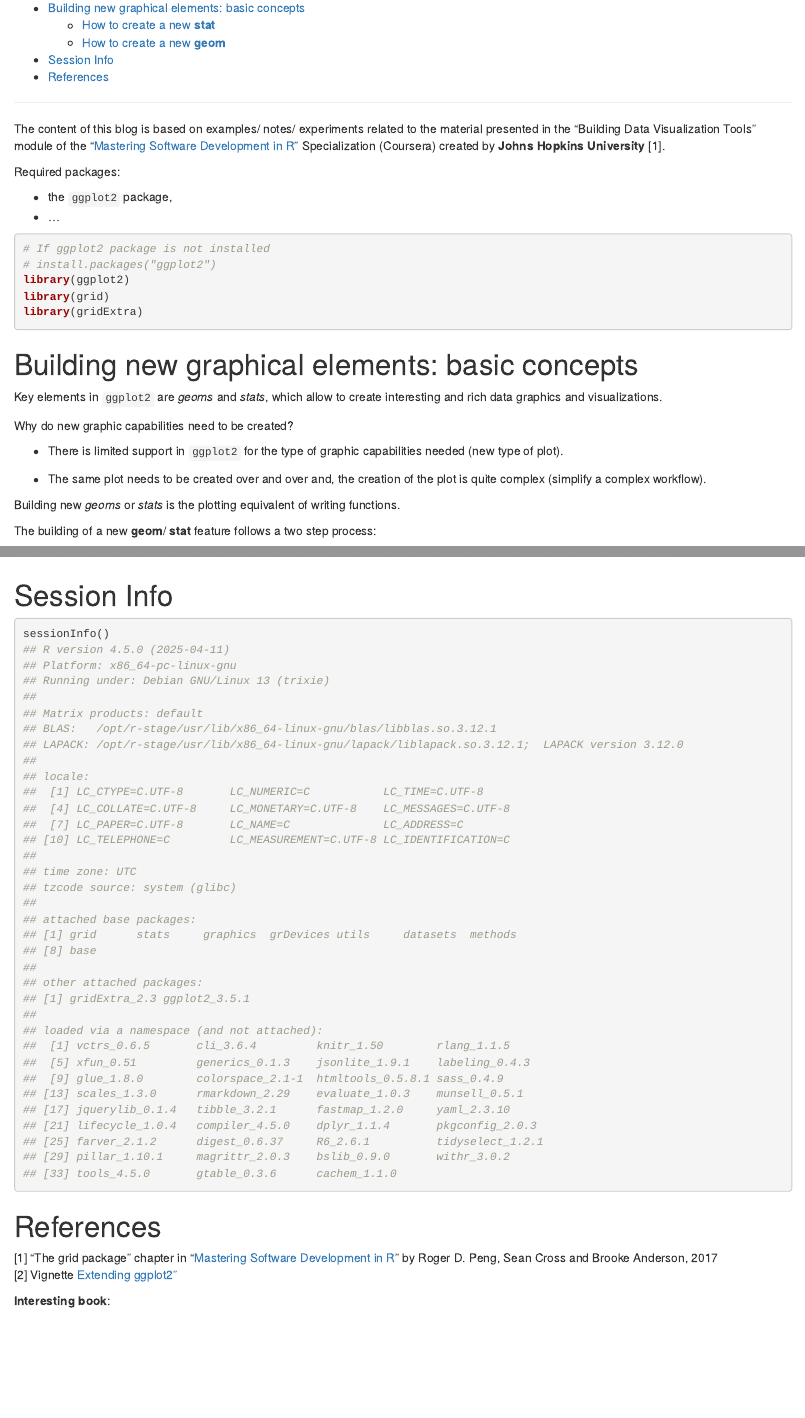
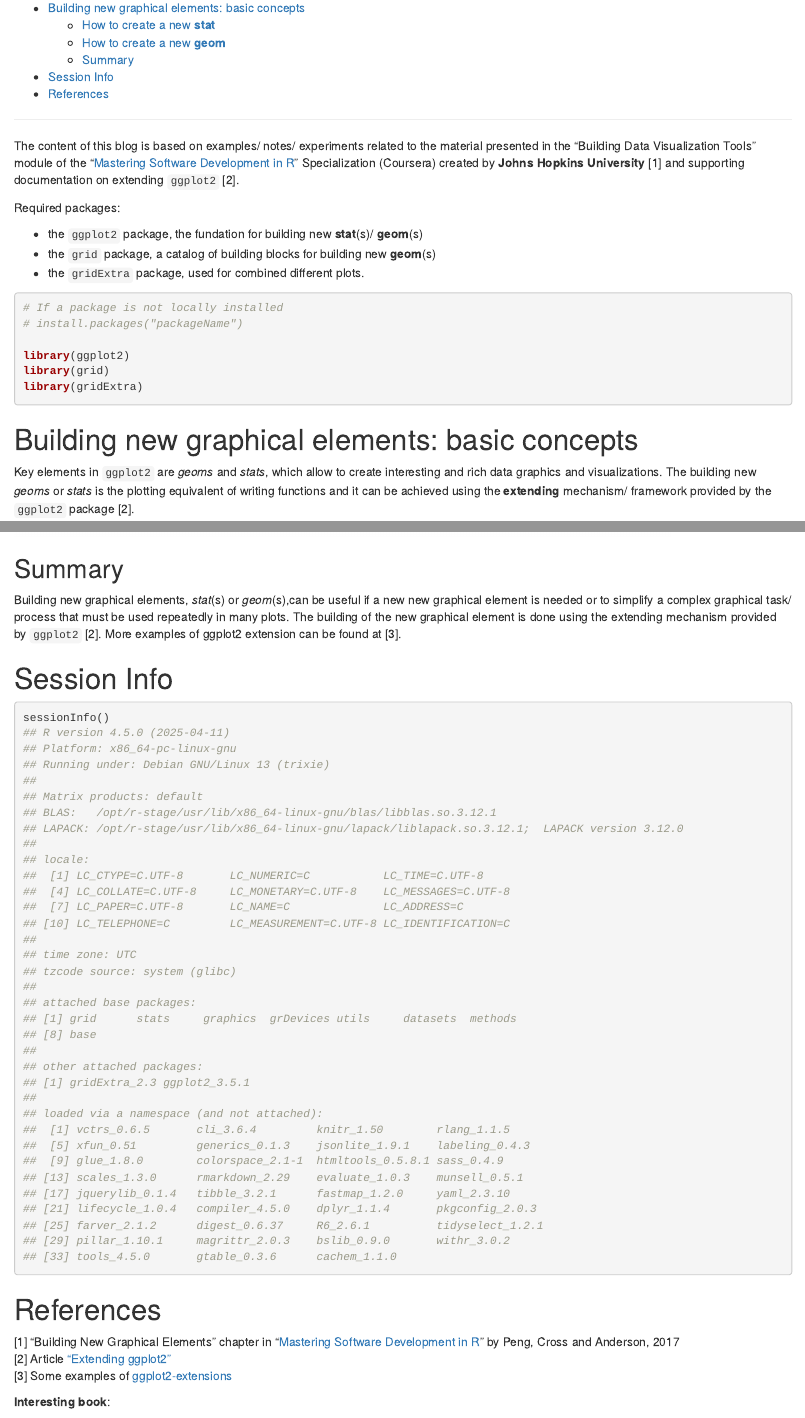
Before and after one commit to pparacch/DataSciencePosts, an R Markdown document (buildingDataVisualizationTools_part_06.Rmd): the page in a window 1100 px wide, from 100 px down, and a second part further down, joined at a grey line. Rendered offline with R 4.5, knitr and Pandoc, with nearby package versions.

Commit message:
Blog - Create custom Graphics - creating new features in ggplot2 - Draft

````diff
--- a/buildingDataVisualizationTools_part_06.Rmd
+++ b/buildingDataVisualizationTools_part_06.Rmd
@@ -15,16 +15,18 @@ knitr::opts_chunk$set(echo = TRUE, warning = FALSE, message = FALSE, collapse =
 
 ---
 
-The content of this blog is based on examples/ notes/ experiments related to the material presented in the "Building Data Visualization Tools" module of the "[Mastering Software Development in R](https://www.coursera.org/specializations/r)" Specialization (Coursera) created by __Johns Hopkins University__ [1].
+The content of this blog is based on examples/ notes/ experiments related to the material presented in the "Building Data Visualization Tools" module of the "[Mastering Software Development in R](https://www.coursera.org/specializations/r)" Specialization (Coursera) created by __Johns Hopkins University__ [1] and supporting documentation on extending `ggplot2` [2].
 
 Required packages:
 
-- the `ggplot2` package,
-- ...
+- the `ggplot2` package, the fundation for building new __stat__(s)/ __geom__(s)
+- the `grid` package, a catalog of building blocks for building new __geom__(s)
+- the `gridExtra` package, used for combined different plots.
 
 ```{r loadRequiredPackages}
-# If ggplot2 package is not installed
-# install.packages("ggplot2")
+# If a package is not locally installed
+# install.packages("packageName")
+
 library(ggplot2)
 library(grid)
 library(gridExtra)
@@ -32,16 +34,7 @@ library(gridExtra)
 
 # Building new graphical elements: basic concepts
 
-Key elements in `ggplot2` are _geoms_ and _stats_, which allow to create interesting and rich data graphics and visualizations.
-
-Why do new graphic capabilities need to be created?
-
-- There is limited support in `ggplot2` for the type of graphic capabilities needed (new type of plot).
-
-- The same plot needs to be created over and over and, the creation of the plot is quite complex (simplify a complex workflow).
-
-Building new _geoms_ or _stats_ is the plotting equivalent of writing functions.
-
+Key elements in `ggplot2` are _geoms_ and _stats_, which allow to create interesting and rich data graphics and visualizations. The building new _geoms_ or _stats_ is the plotting equivalent of writing functions and it can be achieved using the __extending__ mechanism/ framework provided by the `ggplot2` package [2].
 
 The building of a new __geom__/ __stat__ feature follows a two step process:
 
@@ -393,7 +384,9 @@ ggplot(mpg, aes(displ, hwy)) +
 ggplot(mpg, aes(displ, hwy, colour = class)) +
   geom_centroid_polygon(fill = NA)
 ```
+## Summary
 
+Building new graphical elements, _stat_(s) or _geom_(s),can be useful if a new new graphical element is needed or to simplify a complex graphical task/ process that must be used repeatedly in many plots. The building of the new graphical element is done using the extending mechanism provided by `ggplot2` [2]. More examples of ggplot2 extension can be found at [3].
 
 # Session Info
 
@@ -401,11 +394,11 @@ ggplot(mpg, aes(displ, hwy, colour = class)) +
 sessionInfo()
 ```
 
-
 # References
 
-[1] "The grid package" chapter in "[Mastering Software Development in R](http://rdpeng.github.io/RProgDA/the-grid-package.html)" by Roger D. Peng, Sean Cross and Brooke Anderson, 2017
-[2] Vignette [Extending ggplot2"](https://cran.r-project.org/web/packages/ggplot2/vignettes/extending-ggplot2.html)
+[1] "Building New Graphical Elements" chapter in "[Mastering Software Development in R](http://rdpeng.github.io/RProgDA/building-new-graphical-elements.html)" by Peng, Cross and Anderson, 2017
+[2] Article ["Extending ggplot2"](http://ggplot2.tidyverse.org/articles/extending-ggplot2.html)
+[3] Some examples of [ggplot2-extensions](http://www.ggplot2-exts.org/index.html)
 
 __Interesting book__:
 
````
Also changed, not shown: buildingDataVisualizationTools_part_06.Rmd (24 more changed lines).
